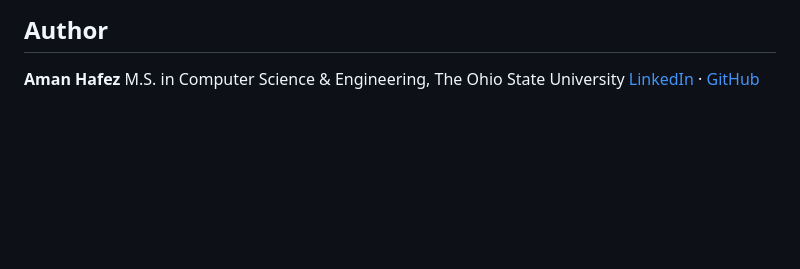
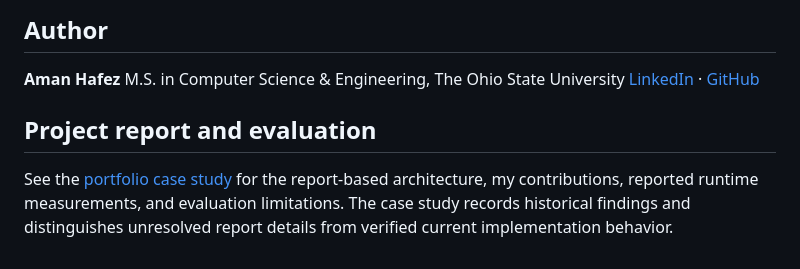
Before and after one commit to amanhaf/project_Diamond, a Markdown page: README.md, the part around the change. Rendered like a GitHub page; blank space fills up the shorter version.

Commit message:
docs: link Project Diamond portfolio case study

```diff
--- a/README.md
+++ b/README.md
@@ -65,3 +65,7 @@ Point the pipeline at a folder of embroidery files; it renders each design, gene
 **Aman Hafez**
 M.S. in Computer Science & Engineering, The Ohio State University
 [LinkedIn](https://www.linkedin.com/in/amanhafez/) · [GitHub](https://github.com/amanhaf)
+
+## Project report and evaluation
+
+See the [portfolio case study](docs/portfolio/README.md) for the report-based architecture, my contributions, reported runtime measurements, and evaluation limitations. The case study records historical findings and distinguishes unresolved report details from verified current implementation behavior.
```
